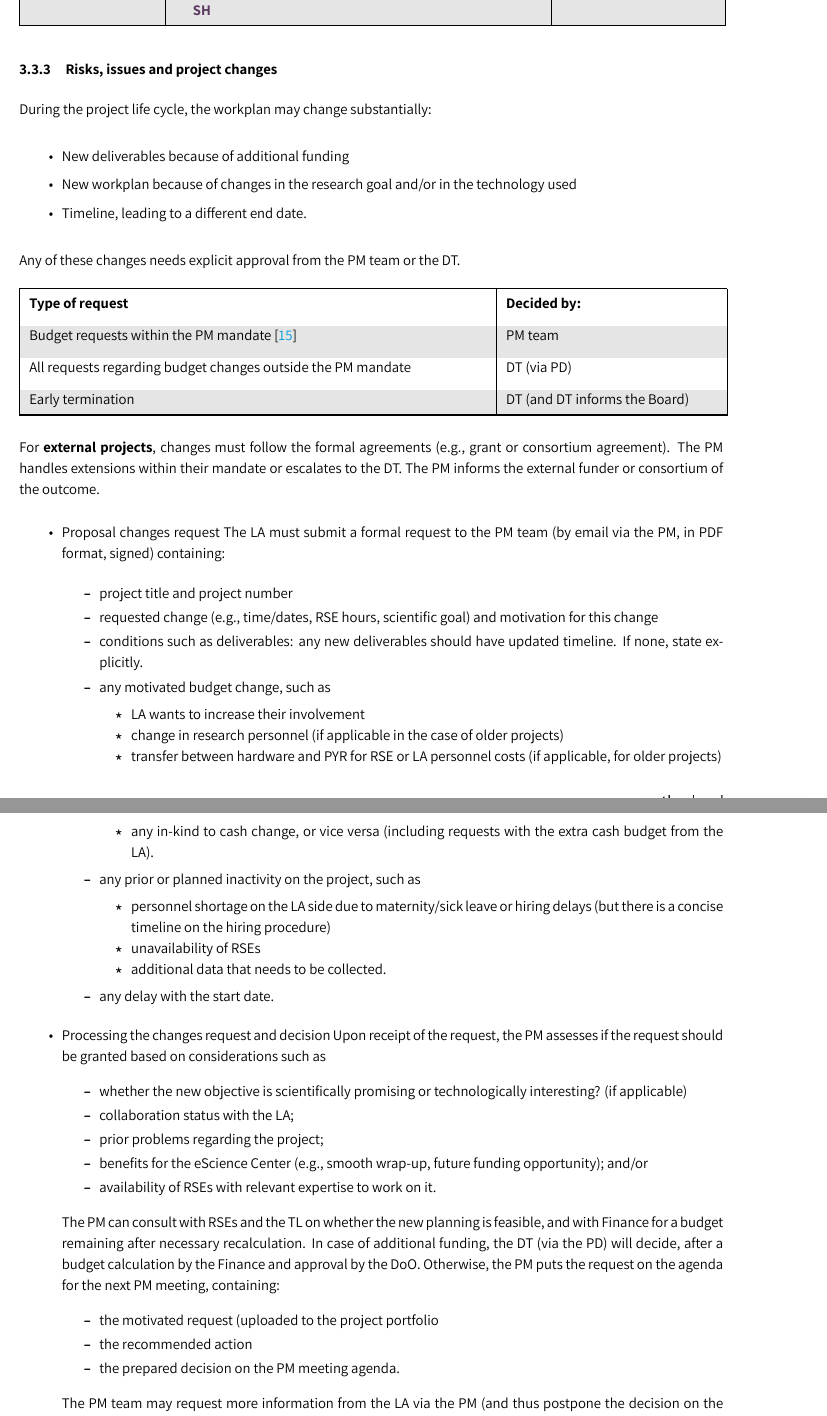
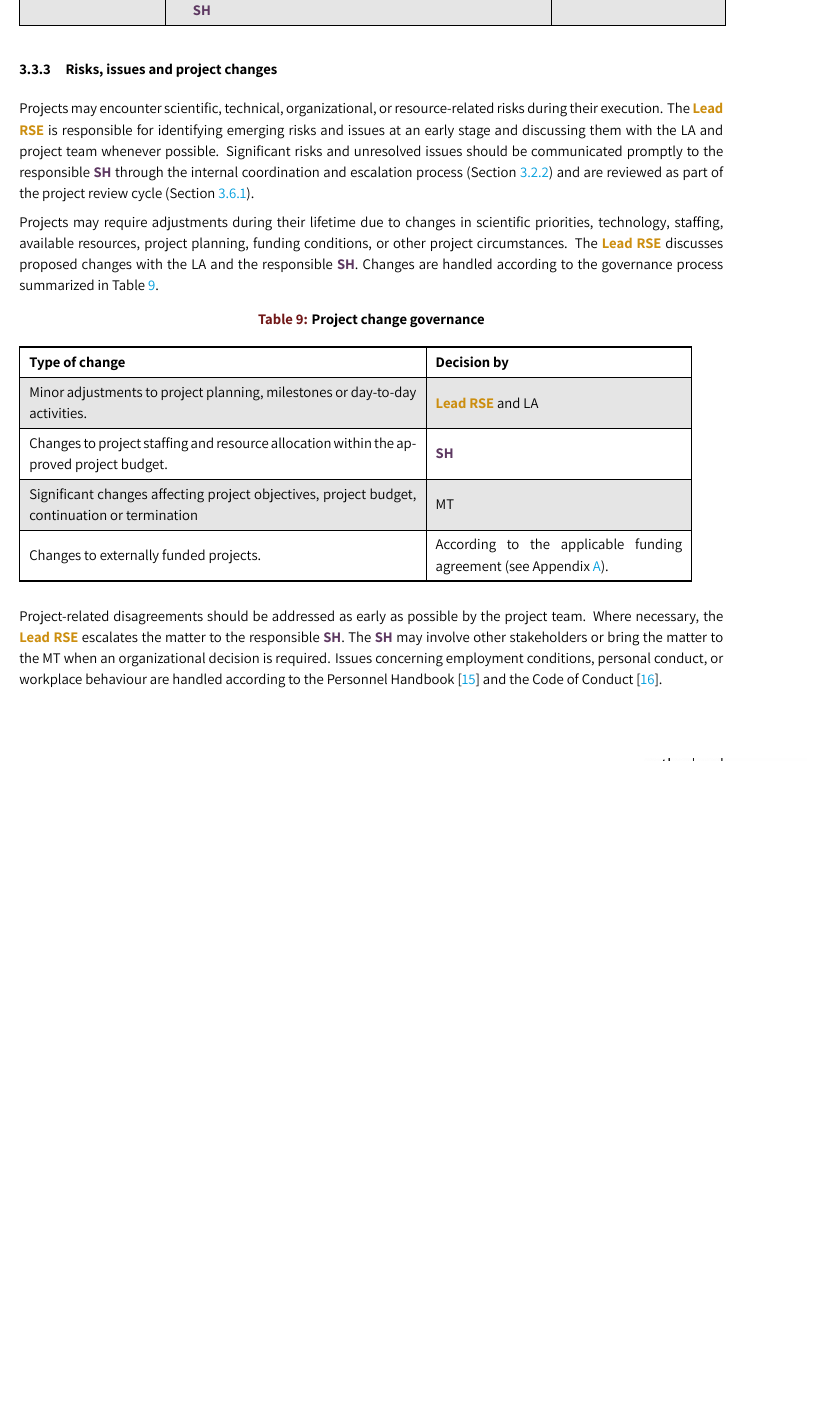
Before and after one commit to nlescpm/PMP, a LaTeX document (main.tex, which reads tex/execution.tex): two parts of pages 18 and 19 of 38 before the commit and part of page 18 of 37 after it, the two joined at a grey line, cut so that both start at the same text, the shorter picture padded with empty space. The pictures show the PDF file main.pdf that the author committed with the source.

Commit message:
Refactor Risks, issues and project changes.

```diff
--- a/tex/execution.tex
+++ b/tex/execution.tex
@@ -228,3 +238,6 @@ The Lead RSE routinely monitors:
 workshops or open-access publication costs, where applicable;
 \end{itemize}
 
+The information gathered through project monitoring provides the basis for the project review cycle
+(Section~\ref{sec:exec:reviewcycle}), during which project progress, resource utilisation, and future annual planning
+are evaluated.
@@ -283,73 +307,44 @@ Section Heads and Performance Manager (PerfM) to support resource planning and a
 \subsubsection{Risks, issues and project changes}
 \label{sec:exec:risks}
 %%%%%%%%%%%%%%%%%%%%%%%%%%%%%%%%%%%%%%%%%%%%%%%%%%%%%%%%%%%%%%%%%%%%%%%%%%%%%%%%%%%%%%%%%%%%%%%%%%%%%%%%%%%%%%%%%%%%%%%%
-During the project life cycle, the workplan may change substantially:
+Projects may encounter scientific, technical, organizational, or resource-related risks during their execution.
+The Lead RSE is responsible for identifying emerging risks and issues at an early stage and discussing them with the
+LA and project team whenever possible. Significant risks and unresolved issues should be communicated promptly to the
+responsible SH through the internal coordination and escalation process (Section~\ref{sec:exec:internalcoord}) and are
+reviewed as part of the project review cycle (Section~\ref{sec:exec:reviewcycle}).
 
-\begin{itemize}\itemsep0em
-\item New deliverables because of additional funding
-\item New workplan because of changes in the research goal and/or in the technology used
-\item Timeline, leading to a different end date.
-\end{itemize}
-
-Any of these changes needs explicit approval from the PM team or the DT.
-
+Projects may require adjustments during their lifetime due to changes in scientific priorities, technology, staffing,
+available resources, project planning, funding conditions, or other project circumstances. The Lead RSE discusses
+proposed changes with the LA and the responsible SH. Changes are handled according to the governance process
+summarized in Table~\ref{tab:execution:change-governance}.
 
 \begin{table}[h!]
-\begin{booktabs}{colspec={|m{0.65\textwidth}|m{0.3\textwidth}|},row{even}={gray!20}}
+ \captionsetup{
+  labelformat=fancytable,
+  labelsep=space,
+  labelfont=bf,
+  textfont=bf,
+  justification=centering,
+  singlelinecheck=true
+ }
+ \caption{Project change governance}
+ \label{tab:execution:change-governance}
+ \renewcommand{\arraystretch}{1.15}
+ \begin{booktabs}{
+  colspec={|m{0.55\textwidth}|m{0.35\textwidth}|},
+  row{even}={gray!20}}
   \toprule
-     \textbf{Type of request} &  \textbf{Decided by:} \\[1.5ex]
-    Budget requests within the PM mandate~\cite{intranet} & PM team \\[1.5ex]
-    All requests regarding budget changes outside the PM mandate &  DT (via PD) \\[1.5ex]
-    Early termination & DT (and DT informs the Board) \\[1.5ex]
+  \textbf{Type of change} & \textbf{Decision by} \\
+  \toprule
+  Minor adjustments to project planning, milestones or day-to-day activities. & Lead RSE and LA \\
+  \midrule
+  Changes to project staffing and resource allocation within the approved project budget. & SH \\
+  \midrule
+  Significant changes affecting project objectives, project budget, continuation or termination. & MT \\
+  \midrule
+  Changes to externally funded projects. &
+  According to the applicable funding agreement (see Appendix~\ref{app:external-projects}).\\
   \bottomrule
  \end{booktabs}
 \end{table}
 
-
-For \textbf{external projects}, changes must follow the formal agreements (e.g., grant or consortium agreement).
-The PM handles extensions within their mandate or escalates to the DT. The PM informs the external funder or consortium of the outcome.
-\begin{itemize}
-\item{Proposal changes request}
-The LA must submit a formal request to the PM team (by email via the PM, in PDF format, signed) containing:
-
-\begin{itemize}\itemsep0em
-\item project title and project number
-\item requested change (e.g., time/dates, RSE hours, scientific goal) and motivation for this change
-\item conditions such as deliverables: any new deliverables should have updated timeline. If none, state explicitly.
-\item any motivated budget change, such as
-\begin{itemize}
-\item LA wants to increase their involvement
-\item change in research personnel (if applicable in the case of older projects)
-\item transfer between hardware and PYR for RSE or LA personnel costs (if applicable, for older projects)
-\item any in-kind to cash change, or vice versa (including requests with the extra cash budget from the LA).
-\end{itemize}
-\item any prior or planned inactivity on the project, such as
-\begin{itemize}
-\item personnel shortage on the LA side due to maternity/sick leave or hiring delays (but there is a concise timeline on the hiring procedure)
-\item unavailability of RSEs
-\item additional data that needs to be collected.
-\end{itemize}
-\item any delay with the start date.
-\end{itemize}
-
-
-\item{Processing the changes request and decision}
-Upon receipt of the request, the PM assesses if the request should be granted based on considerations such as
-\begin{itemize}\itemsep0em
-\item whether the new objective is scientifically promising or technologically interesting? (if applicable)
-\item collaboration status with the LA;
-\item prior problems regarding the project;
-\item benefits for the eScience Center (e.g., smooth wrap-up, future funding opportunity); and/or
-\item availability of RSEs with relevant expertise to work on it.
-\end{itemize}
-
-The PM can consult with RSEs and the TL on whether the new planning is feasible, and with Finance for a budget remaining after necessary recalculation. In case of additional funding, the DT
-(via the PD) will decide, after a budget calculation by the Finance and approval by the DoO. Otherwise, the PM puts the
-request on the agenda for the next PM meeting, containing:
-\begin{itemize}\itemsep0em
-\item the motivated request (uploaded to the project portfolio
-\item the recommended action
-\item the prepared decision on the PM meeting agenda.
-\end{itemize}
-
-The PM team may request more information from the LA via the PM (and thus postpone the decision on the request). The LA
@@ -364,3 +350,0 @@ the PM communicates this to the LA. If the request is approved, the PM
-\end{itemize}
-  The Lead RSE then
-\begin{itemize}
@@ -370 +350,0 @@ the PM communicates this to the LA. If the request is approved, the PM
-\end{itemize}
@@ -383 +350,0 @@ Conflicts involving eScience and the LA team on the projects should be addressed
-\end{enumerate}
@@ -395,6 +351,7 @@ The PM submits a letter with the explanation to the DT via the PD. If approved,
-\end{itemize}
-
-\textbf{Responsible: Lead RSE and SH}
+Project-related disagreements should be addressed as early as possible by the project team. Where necessary, the
+Lead RSE escalates the matter to the responsible SH. The SH may involve other stakeholders or bring the matter to the
+MT when an organizational decision is required. Issues concerning employment conditions, personal conduct, or
+workplace behaviour are handled according to the Personnel Handbook~\cite{intranet} and the Code of Conduct~\cite{cao}.
 
 %%%%%%%%%%%%%%%%%%%%%%%%%%%%%%%%%%%%%%%%%%%%%%%%%%%%%%%%%%%%%%%%%%%%%%%%%%%%%%%%%%%%%%%%%%%%%%%%%%%%%%%%%%%%%%%%%%%%%%%%
 \subsection{Project quality and outputs}
```
Also changed, not shown: tex/initiation.tex (+8 -0 lines), main.pdf, tex/execution.tex (60 more changed lines). Lines whose indentation alone changed are shown as unchanged.
